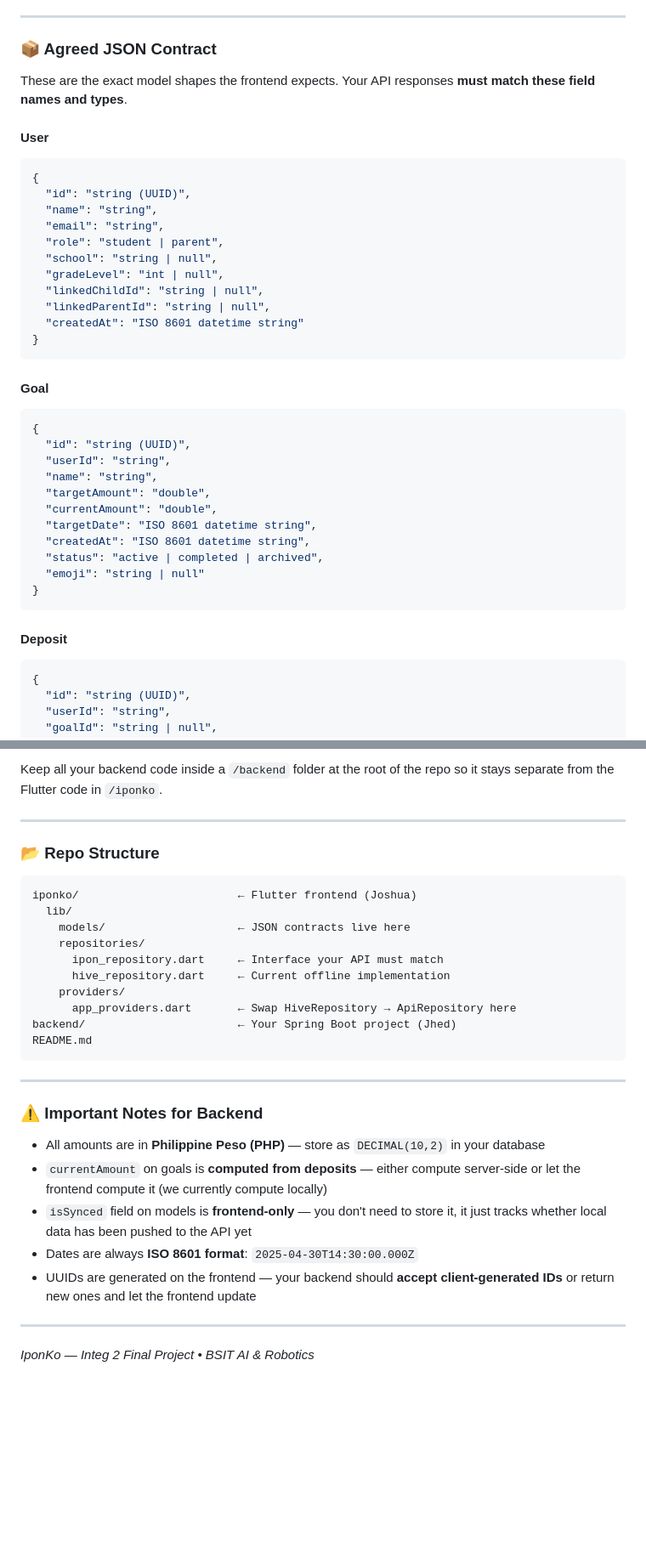
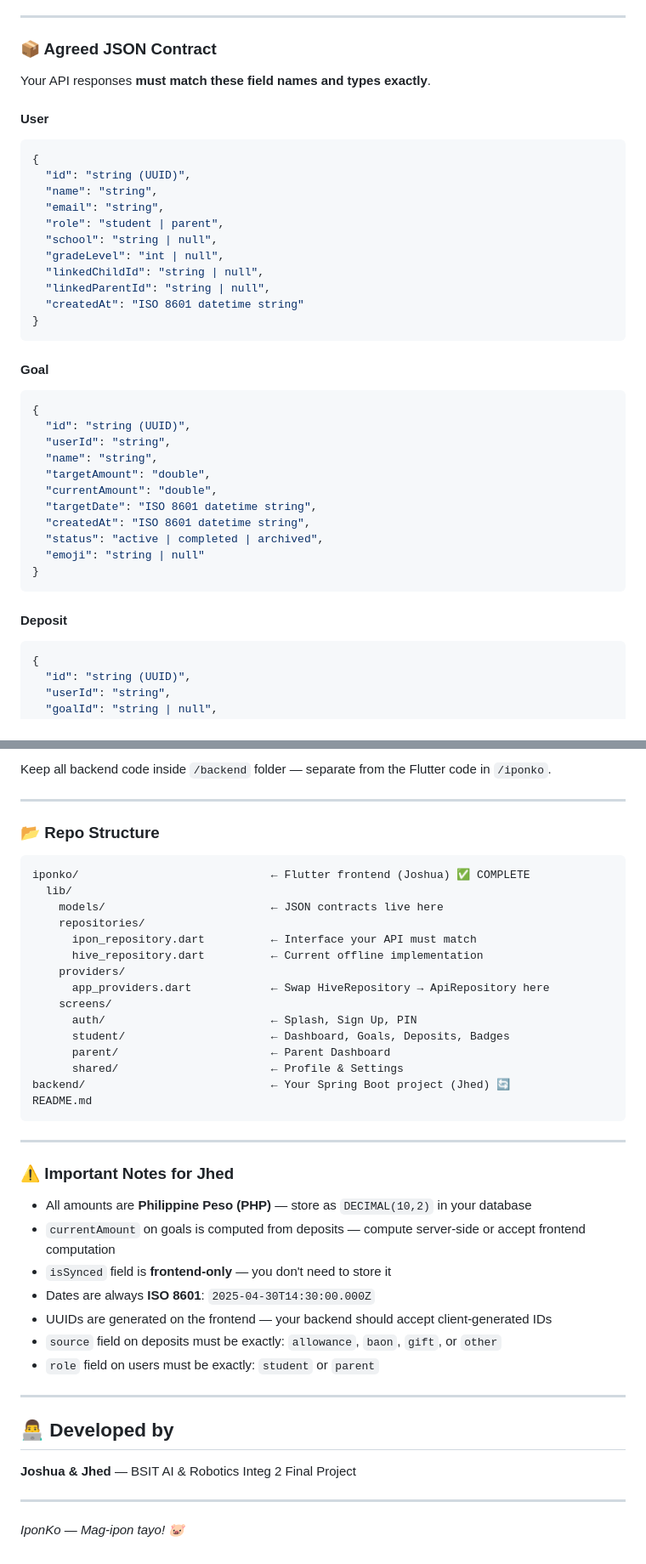
Before and after one commit to Aygagi/iponko, a Markdown page: README.md, 2 parts joined by grey strips. Shown at 85% size. Drawn GitHub-style; blank space fills up the shorter version.

Commit message:
docs: updated README — frontend complete, Jhed's turn for backend

````diff
--- a/README.md
+++ b/README.md
@@ -48,9 +75,10 @@ When your API is ready, we just create `api_repository.dart` implementing this i
 
 ### 📦 Agreed JSON Contract
 
-These are the exact model shapes the frontend expects. Your API responses **must match these field names and types**.
+Your API responses **must match these field names and types exactly**.
 
 #### User
+
 ```json
 {
   "id": "string (UUID)",
@@ -66,6 +94,7 @@ These are the exact model shapes the frontend expects. Your API responses **must
 ```
 
 #### Goal
+
 ```json
 {
   "id": "string (UUID)",
@@ -81,6 +110,7 @@ These are the exact model shapes the frontend expects. Your API responses **must
 ```
 
 #### Deposit
+
 ```json
 {
   "id": "string (UUID)",
@@ -179,34 +195,48 @@ cd backend
 ```
 
-Keep all your backend code inside a `/backend` folder at the root of the repo so it stays separate from the Flutter code in `/iponko`.
+Keep all backend code inside `/backend` folder — separate from the Flutter code in `/iponko`.
 
 ---
 
 ### 📂 Repo Structure
 
 ```
-iponko/                        ← Flutter frontend (Joshua)
+iponko/                             ← Flutter frontend (Joshua) ✅ COMPLETE
   lib/
-    models/                    ← JSON contracts live here
+    models/                         ← JSON contracts live here
     repositories/
-      ipon_repository.dart     ← Interface your API must match
-      hive_repository.dart     ← Current offline implementation
+      ipon_repository.dart          ← Interface your API must match
+      hive_repository.dart          ← Current offline implementation
     providers/
-      app_providers.dart       ← Swap HiveRepository → ApiRepository here
-backend/                       ← Your Spring Boot project (Jhed)
+      app_providers.dart            ← Swap HiveRepository → ApiRepository here
+    screens/
+      auth/                         ← Splash, Sign Up, PIN
+      student/                      ← Dashboard, Goals, Deposits, Badges
+      parent/                       ← Parent Dashboard
+      shared/                       ← Profile & Settings
+backend/                            ← Your Spring Boot project (Jhed) 🔄
 README.md
 ```
 
 ---
 
-### ⚠️ Important Notes for Backend
+### ⚠️ Important Notes for Jhed
 
-- All amounts are in **Philippine Peso (PHP)** — store as `DECIMAL(10,2)` in your database
-- `currentAmount` on goals is **computed from deposits** — either compute server-side or let the frontend compute it (we currently compute locally)
-- `isSynced` field on models is **frontend-only** — you don't need to store it, it just tracks whether local data has been pushed to the API yet
-- Dates are always **ISO 8601 format**: `2025-04-30T14:30:00.000Z`
-- UUIDs are generated on the frontend — your backend should **accept client-generated IDs** or return new ones and let the frontend update
+- All amounts are **Philippine Peso (PHP)** — store as `DECIMAL(10,2)` in your database
+- `currentAmount` on goals is computed from deposits — compute server-side or accept frontend computation
+- `isSynced` field is **frontend-only** — you don't need to store it
+- Dates are always **ISO 8601**: `2025-04-30T14:30:00.000Z`
+- UUIDs are generated on the frontend — your backend should accept client-generated IDs
+- `source` field on deposits must be exactly: `allowance`, `baon`, `gift`, or `other`
+- `role` field on users must be exactly: `student` or `parent`
 
 ---
 
-*IponKo — Integ 2 Final Project • BSIT AI & Robotics*
+## 👨‍💻 Developed by
+
+**Joshua & Jhed** — BSIT AI & Robotics
+Integ 2 Final Project
+
+---
+
+_IponKo — Mag-ipon tayo! 🐷_
````
Also changed, not shown: other parts of README.md (+74 -61 lines).
